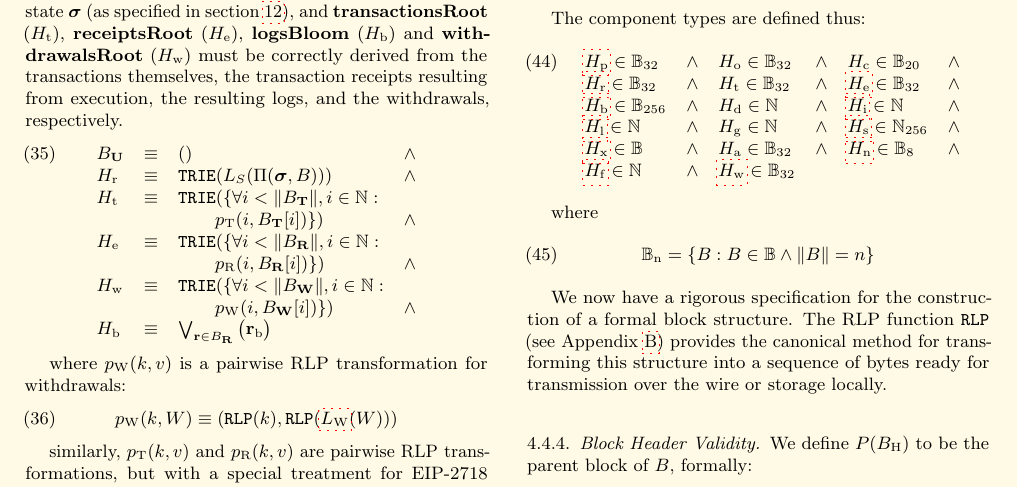
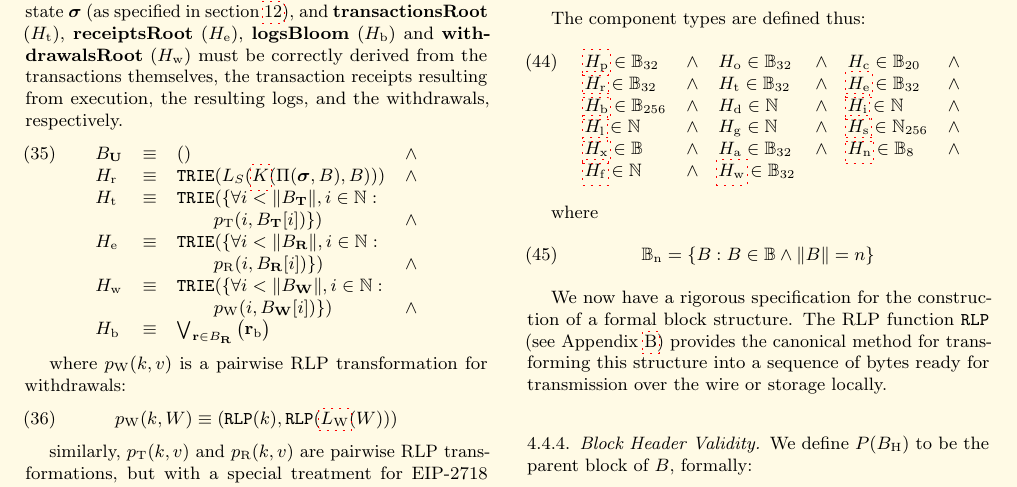
Before and after one commit to ethereum/yellowpaper, a LaTeX paper (Paper.tex): part of page 7 of 42, cut so that both start at the same text. Compiled offline with pdfLaTeX; a LaTeX package or settings file that is missing is left out.

Commit message:
fix: include the withdrawal function K in section 4.3.3's state root

```diff
--- a/Paper.tex
+++ b/Paper.tex
@@ -537,7 +537,7 @@ and \textbf{transactionsRoot} ($H_{\mathrm{t}}$), \textbf{receiptsRoot} ($H_{\ma
 \begin{equation}
 \begin{array}[t]{lclc}
 B_{\mathbf{U}} &\equiv& () & \wedge \\
-\linkdest{new_state_H__r}{}H_{\mathrm{r}} &\equiv& \mathtt{TRIE}(L_S(\Pi(\boldsymbol{\sigma}, B))) & \wedge \\
+\linkdest{new_state_H__r}{}H_{\mathrm{r}} &\equiv& \mathtt{TRIE}(L_S(\hyperlink{Kappa}{K}(\Pi(\boldsymbol{\sigma}, B), B))) & \wedge \\
 \linkdest{tx_block_hash_H__t}{}H_{\mathrm{t}} &\equiv& \mathtt{TRIE}(\{\forall i < \lVert B_{\mathbf{T}} \rVert, i \in \mathbb{N}: &\\&& \quad\quad p_{\mathrm{T}}(i, B_{\mathbf{T}}[i])\}) & \wedge \\
 \linkdest{Receipts_Root_H__e}{}H_{\mathrm{e}} &\equiv& \mathtt{TRIE}(\{\forall i < \lVert B_{\mathbf{R}} \rVert, i \in \mathbb{N}: &\\&& \quad\quad p_{\mathrm{R}}(i, B_{\mathbf{R}}[i])\}) & \wedge \\
 \linkdest{Withdrawals_Root_H__w}{}H_{\mathrm{w}} &\equiv& \mathtt{TRIE}(\{\forall i < \lVert B_{\mathbf{W}} \rVert, i \in \mathbb{N}: &\\&& \quad\quad p_{\mathrm{W}}(i, B_{\mathbf{W}}[i])\}) & \wedge \\
```
